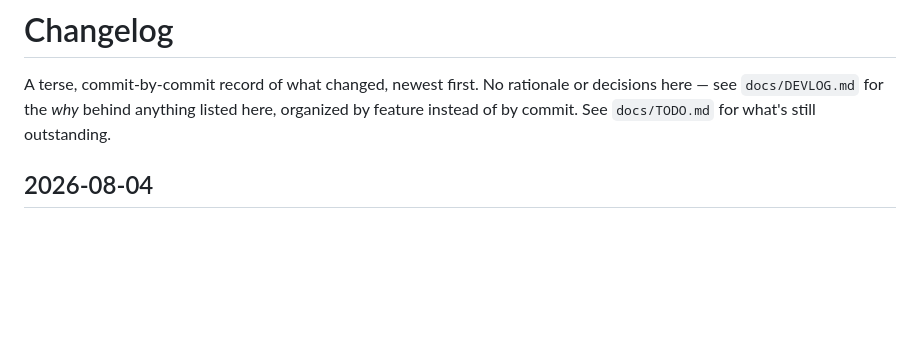
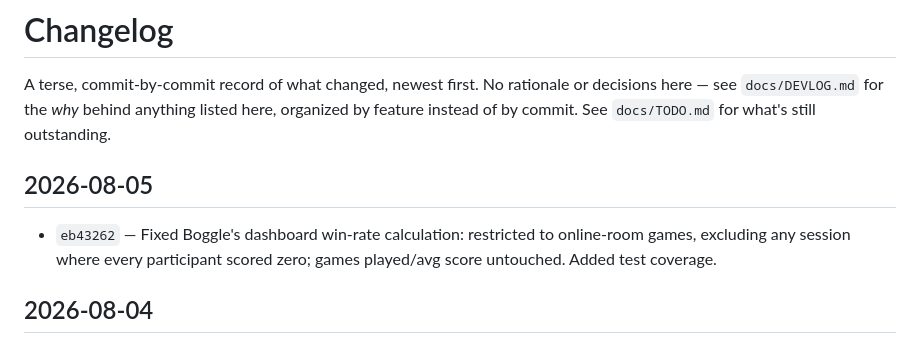
Before and after one commit to psrearick/low-stim-play, a Markdown page: docs/CHANGELOG.md, the part around the change. Rendered like a GitHub page; blank space fills up the shorter version.

Commit message:
Add changelog entry for the Boggle win-rate fix commit
Co-Authored-By: Claude Sonnet 5 <noreply@anthropic.com>

```diff
--- a/docs/CHANGELOG.md
+++ b/docs/CHANGELOG.md
@@ -1,6 +1,10 @@
 # Changelog
 
 A terse, commit-by-commit record of what changed, newest first. No rationale or decisions here — see `docs/DEVLOG.md` for the *why* behind anything listed here, organized by feature instead of by commit. See `docs/TODO.md` for what's still outstanding.
+
+## 2026-08-05
+
+- `eb43262` — Fixed Boggle's dashboard win-rate calculation: restricted to online-room games, excluding any session where every participant scored zero; games played/avg score untouched. Added test coverage.
 
 ## 2026-08-04
 
```
